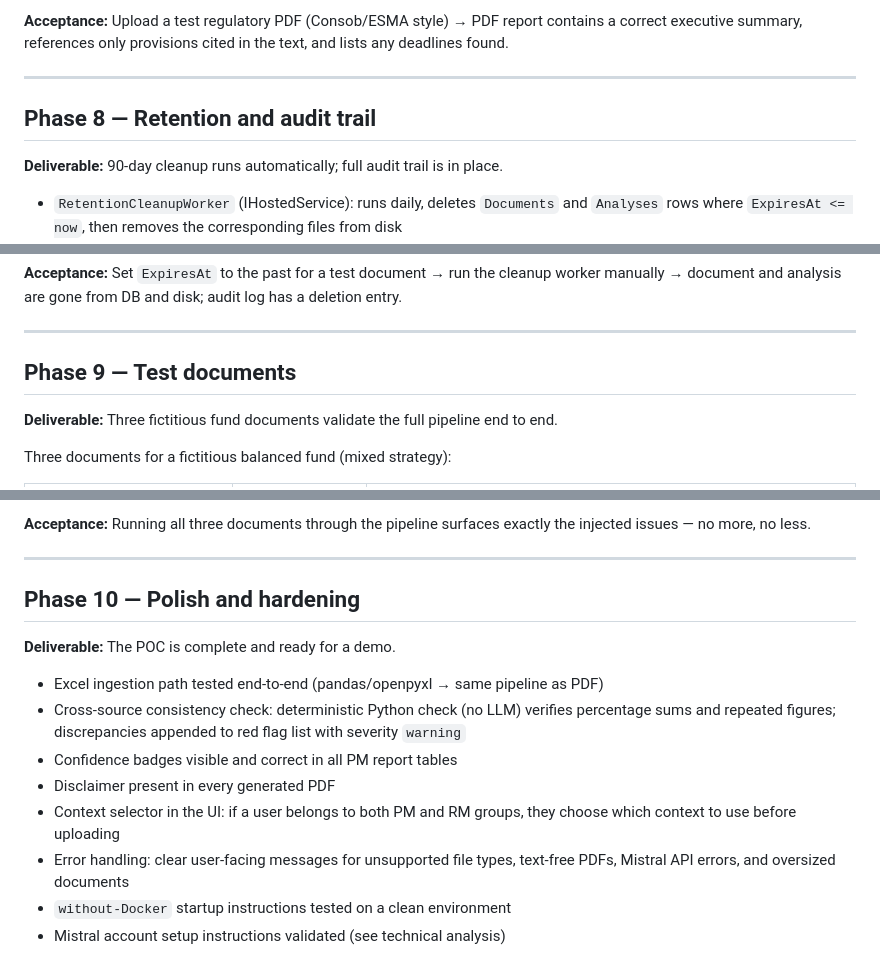
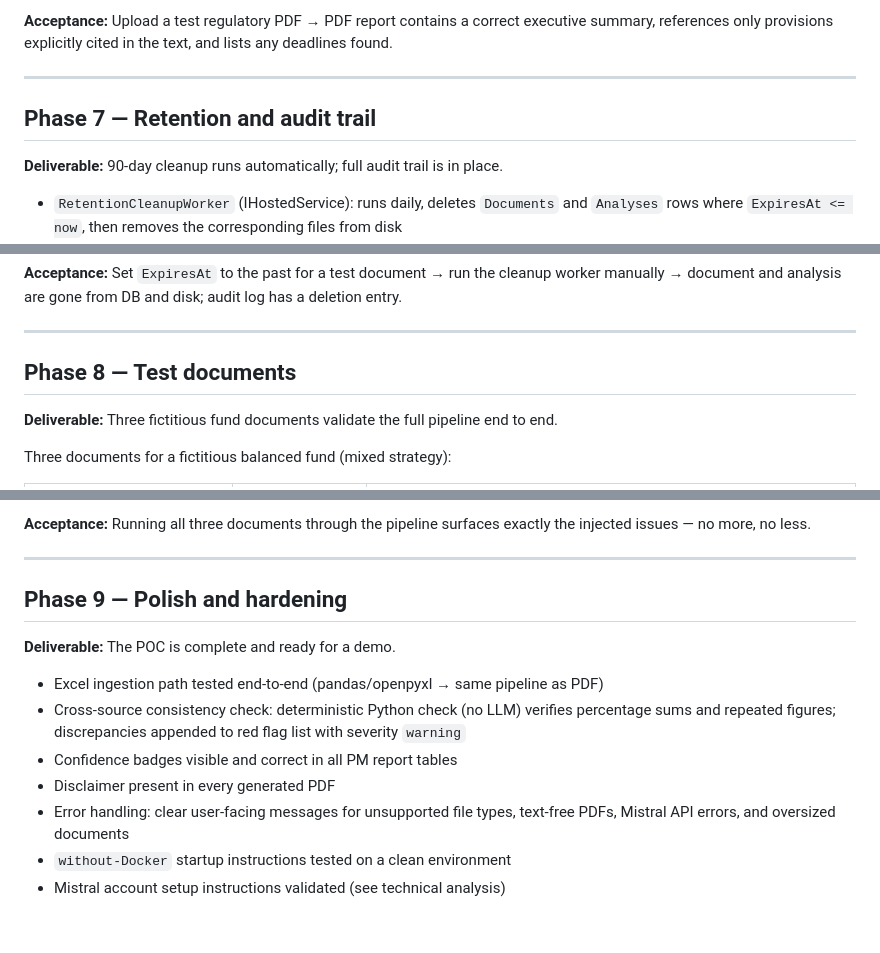
Before and after one commit to MatteoR23/Finadoc, a Markdown page: docs/roadmap.md, 3 parts joined by grey strips. Drawn GitHub-style; blank space fills up the shorter version.

```diff
--- a/docs/roadmap.md
+++ b/docs/roadmap.md
@@ -184,10 +204,10 @@ Table created: `Analyses`.
 - .NET stores result; audit event logged
 
-**Acceptance:** Upload a test regulatory PDF (Consob/ESMA style) → PDF report contains a correct executive summary, references only provisions cited in the text, and lists any deadlines found.
+**Acceptance:** Upload a test regulatory PDF → PDF report contains a correct executive summary, references only provisions explicitly cited in the text, and lists any deadlines found.
 
 ---
 
-## Phase 8 — Retention and audit trail
+## Phase 7 — Retention and audit trail
 
 **Deliverable:** 90-day cleanup runs automatically; full audit trail is in place.
 
@@ -201,7 +221,7 @@ Table created: `Analyses`.
 
 ---
 
-## Phase 9 — Test documents
+## Phase 8 — Test documents
 
 **Deliverable:** Three fictitious fund documents validate the full pipeline end to end.
 
@@ -219,7 +239,7 @@ Each document is generated programmatically (ReportLab or similar) so criticalit
 
 ---
 
-## Phase 10 — Polish and hardening
+## Phase 9 — Polish and hardening
 
 **Deliverable:** The POC is complete and ready for a demo.
 
@@ -227,7 +247,6 @@ Each document is generated programmatically (ReportLab or similar) so criticalit
 - Cross-source consistency check: deterministic Python check (no LLM) verifies percentage sums and repeated figures; discrepancies appended to red flag list with severity `warning`
 - Confidence badges visible and correct in all PM report tables
 - Disclaimer present in every generated PDF
-- Context selector in the UI: if a user belongs to both PM and RM groups, they choose which context to use before uploading
 - Error handling: clear user-facing messages for unsupported file types, text-free PDFs, Mistral API errors, and oversized documents
 - `without-Docker` startup instructions tested on a clean environment
 - Mistral account setup instructions validated (see technical analysis)
```
Also changed, not shown: other parts of docs/roadmap.md (+37 -17 lines).
